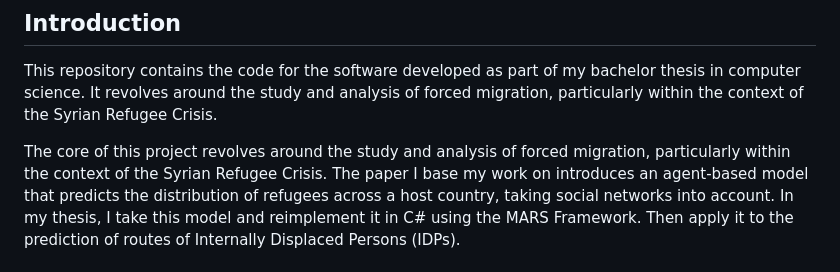
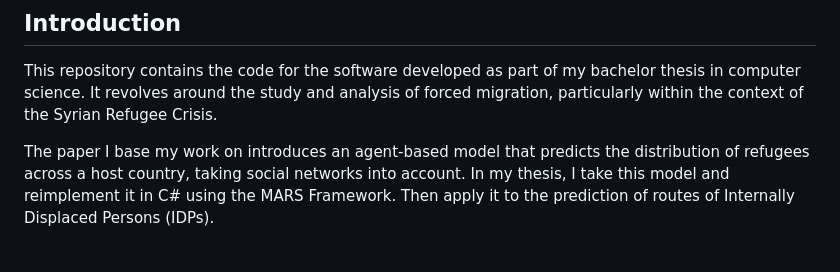
Before and after one commit to VRibeiro01/BA_V_Ribeiro, a Markdown page: README.md, the part around the change. GitHub-like rendering.

```diff
--- a/README.md
+++ b/README.md
@@ -16,7 +16,6 @@ The intent of the project is to replicate and extend the research presented in t
 
 This repository contains the code for the software developed as part of my bachelor thesis in computer science. It revolves around the study and analysis of forced migration, particularly within the context of the Syrian Refugee Crisis.
 
-The core of this project revolves around the study and analysis of forced migration, particularly within the context of the Syrian Refugee Crisis.
 The paper I base my work on introduces an agent-based model that predicts the distribution of refugees across a host country, taking social networks into account.
 In my thesis, I take this model and reimplement it in C# using the MARS Framework. Then apply it to the prediction of routes of Internally Displaced Persons (IDPs).
 
```
